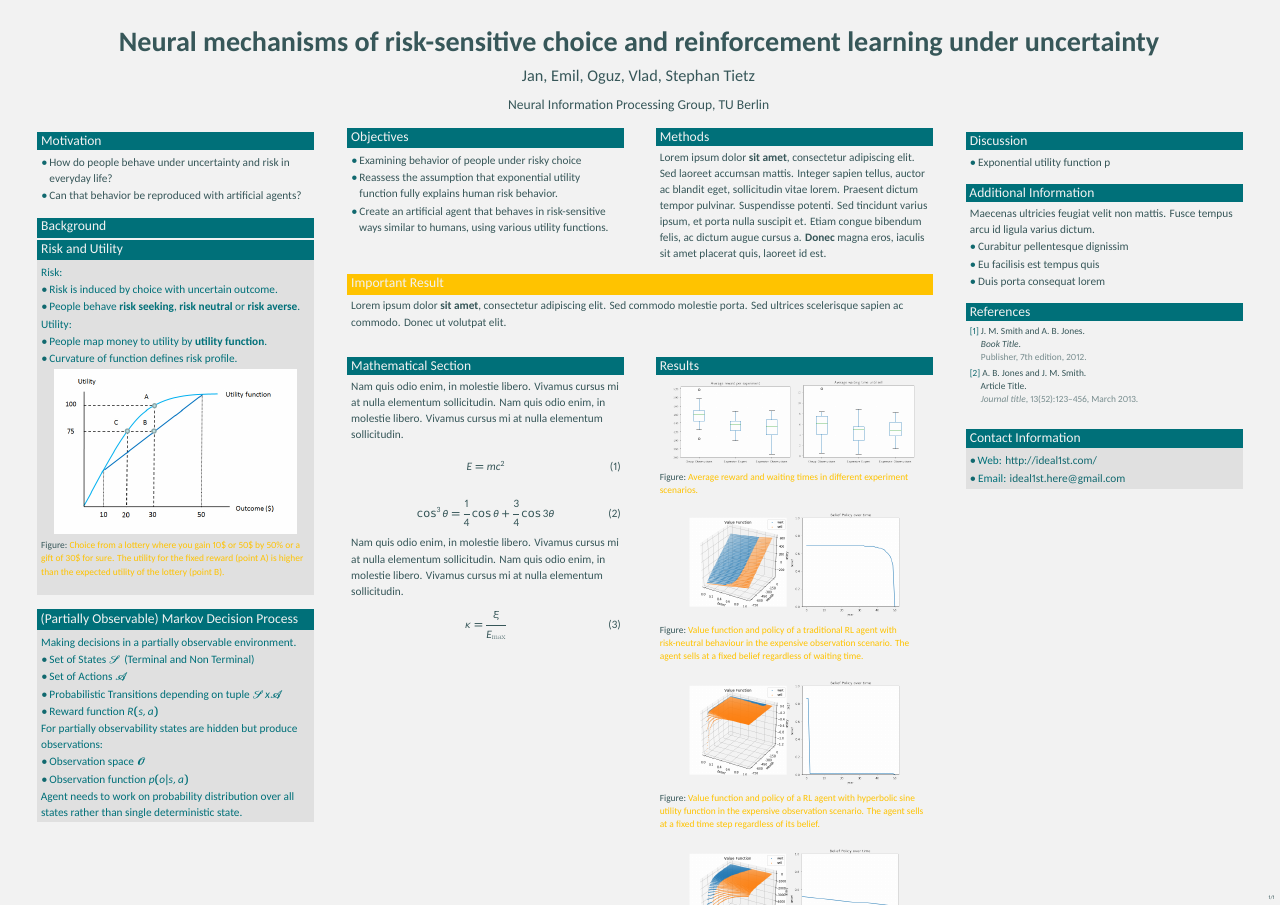
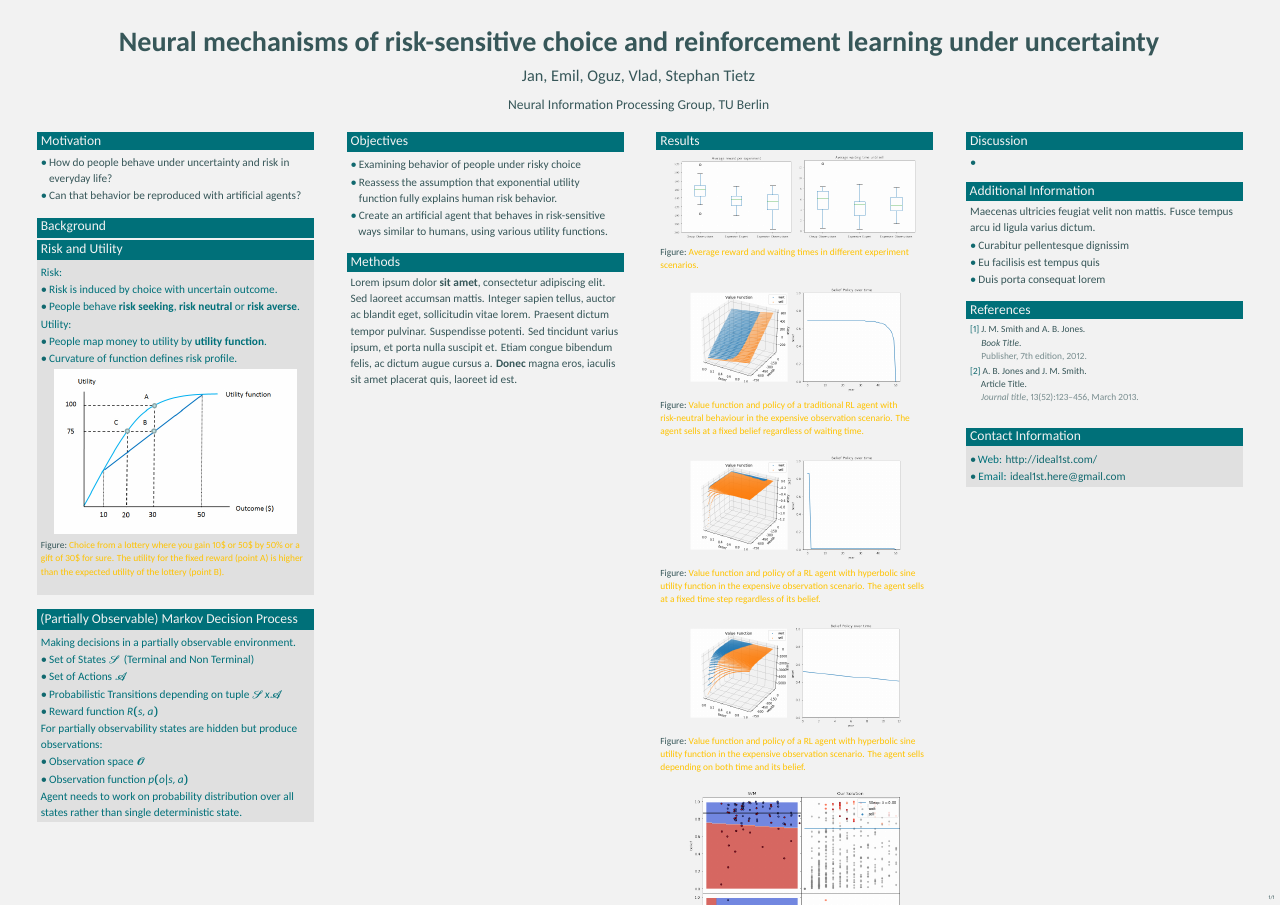
Before and after one commit to oguzserbetci/NIP-Poster, a LaTeX poster (main.tex): the whole page. Compiled offline with XeLaTeX.

Commit message:
reconfigure columns

```diff
--- a/main.tex
+++ b/main.tex
@@ -144,11 +144,7 @@ learning under uncertainty} % Poster title
 
 \begin{column}{\sepwid}\end{column} % Empty spacer column
 
-\begin{column}{\twocolwid} % Begin a column which is two columns wide (column 2)
-
-\begin{columns}[t,totalwidth=\twocolwid] % Split up the two columns wide column
-
-\begin{column}{\onecolwid}\vspace{-.74in} % The first column within column 2 (column 2.1)
+\begin{column}{\onecolwid} % The first column
 
 %----------------------------------------------------------------------------------------
 %	OBJECTIVES
@@ -165,13 +161,6 @@ learning under uncertainty} % Poster title
 \end{exampleblock}
 
 %----------------------------------------------------------------------------------------
-
-\end{column} % End of column 2.1
-\begin{column}{\sepwid}\end{column} % Empty spacer column
-
-\begin{column}{\onecolwid}\vspace{-.74in} % The second column within column 2 (column 2.2)
-
-%----------------------------------------------------------------------------------------
 %	METHODS
 %----------------------------------------------------------------------------------------
 
@@ -183,60 +172,23 @@ Lorem ipsum dolor \textbf{sit amet}, consectetur adipiscing elit. Sed laoreet ac
 
 %----------------------------------------------------------------------------------------
 
-\end{column} % End of column 2.2
-
-\end{columns} % End of the split of column 2 - any content after this will now take up 2 columns width
+\end{column} % End of column 2
 
 %----------------------------------------------------------------------------------------
 %	IMPORTANT RESULT
 %----------------------------------------------------------------------------------------
 
-\begin{alertblock}{Important Result}
+%\begin{alertblock}{Important Result}
 
-Lorem ipsum dolor \textbf{sit amet}, consectetur adipiscing elit. Sed commodo molestie porta. Sed ultrices scelerisque sapien ac commodo. Donec ut volutpat elit.
+%Lorem ipsum dolor \textbf{sit amet}, consectetur adipiscing elit. Sed commodo molestie porta. Sed ultrices scelerisque sapien ac commodo. Donec ut volutpat elit.
 
-\end{alertblock}
+%\end{alertblock}
 
 %----------------------------------------------------------------------------------------
 
-\begin{columns}[t,totalwidth=\twocolwid] % Split up the two columns wide column again
+\begin{column}{\sepwid}\end{column} % Empty spacer column
 
 \begin{column}{\onecolwid} % The first column within column 2 (column 2.1)
-
-%----------------------------------------------------------------------------------------
-%	MATHEMATICAL SECTION
-%----------------------------------------------------------------------------------------
-
-\begin{exampleblock}{Mathematical Section}
-
-Nam quis odio enim, in molestie libero. Vivamus cursus mi at nulla elementum sollicitudin. Nam quis odio enim, in molestie libero. Vivamus cursus mi at nulla elementum sollicitudin.
-
-\begin{equation}
-E = mc^{2}
-\label{eqn:Einstein}
-\end{equation}
-
-\begin{equation}
-\cos^3 \theta =\frac{1}{4}\cos\theta+\frac{3}{4}\cos 3\theta
-\label{eqn:cosfunc}
-\end{equation}
-
-Nam quis odio enim, in molestie libero. Vivamus cursus mi at nulla elementum sollicitudin. Nam quis odio enim, in molestie libero. Vivamus cursus mi at nulla elementum sollicitudin.
-
-\begin{equation}
-\kappa =\frac{\xi}{E_{\mathrm{max}}} %\mathbb{ZNR}
-\label{eqn:kappa}
-\end{equation}
-
-\end{exampleblock}
-
-%----------------------------------------------------------------------------------------
-
-\end{column} % End of column 2.1
-\begin{column}{\sepwid}\end{column} % Empty spacer column
-
-\begin{column}{\onecolwid} % The second column within column 2 (column 2.2)
-
 
 \input{results.tex}
 
@@ -258,11 +210,7 @@ Nam quis odio enim, in molestie libero. Vivamus cursus mi at nulla elementum sol
 
 %----------------------------------------------------------------------------------------
 
-\end{column} % End of column 2.2
-
-\end{columns} % End of the split of column 2
-
-\end{column} % End of the second column
+\end{column} % End of the third column
 
 \begin{column}{\sepwid}\end{column} % Empty spacer column
 
@@ -275,7 +223,7 @@ Nam quis odio enim, in molestie libero. Vivamus cursus mi at nulla elementum sol
 \begin{exampleblock}{Discussion}
 
 \begin{itemize}
-    \item Exponential utility function p
+    \item
 \end{itemize}
 
 \end{exampleblock}
```
